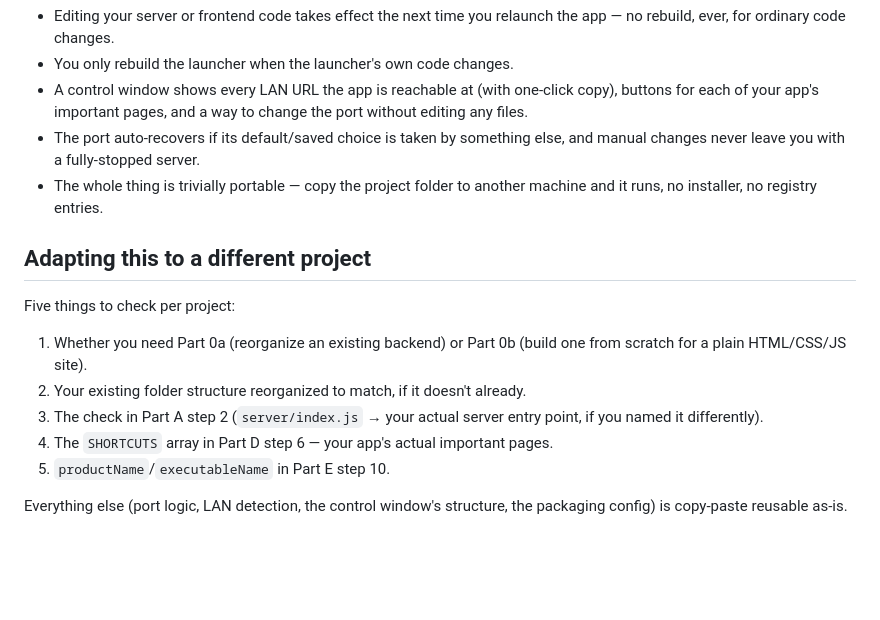
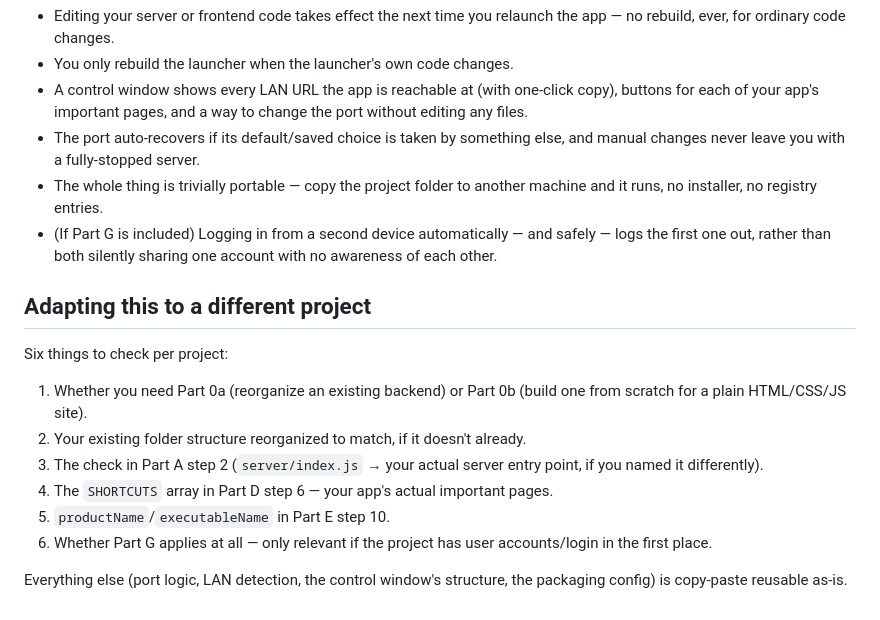
Before and after one commit to paoradox/JS-Portable-DTR-LAN, a Markdown page: APP_PORTABILITY_PROMPT.md, the part around one of its changes. GitHub-like rendering; blank space fills up the shorter version.

```diff
--- a/APP_PORTABILITY_PROMPT.md
+++ b/APP_PORTABILITY_PROMPT.md
@@ -628,10 +730,13 @@ function saveSettings(settings) {
   else, and manual changes never leave you with a fully-stopped server.
 - The whole thing is trivially portable — copy the project folder to another
   machine and it runs, no installer, no registry entries.
+- (If Part G is included) Logging in from a second device automatically —
+  and safely — logs the first one out, rather than both silently sharing one
+  account with no awareness of each other.
 
 ## Adapting this to a different project
 
-Five things to check per project:
+Six things to check per project:
 1. Whether you need Part 0a (reorganize an existing backend) or Part 0b
    (build one from scratch for a plain HTML/CSS/JS site).
 2. Your existing folder structure reorganized to match, if it doesn't
@@ -641,6 +746,8 @@ Five things to check per project:
 4. The `SHORTCUTS` array in Part D step 6 — your app's actual important
    pages.
 5. `productName`/`executableName` in Part E step 10.
+6. Whether Part G applies at all — only relevant if the project has user
+   accounts/login in the first place.
 
 Everything else (port logic, LAN detection, the control window's structure,
 the packaging config) is copy-paste reusable as-is.
```
Also changed, not shown: other parts of APP_PORTABILITY_PROMPT.md (+102 -0 lines).
